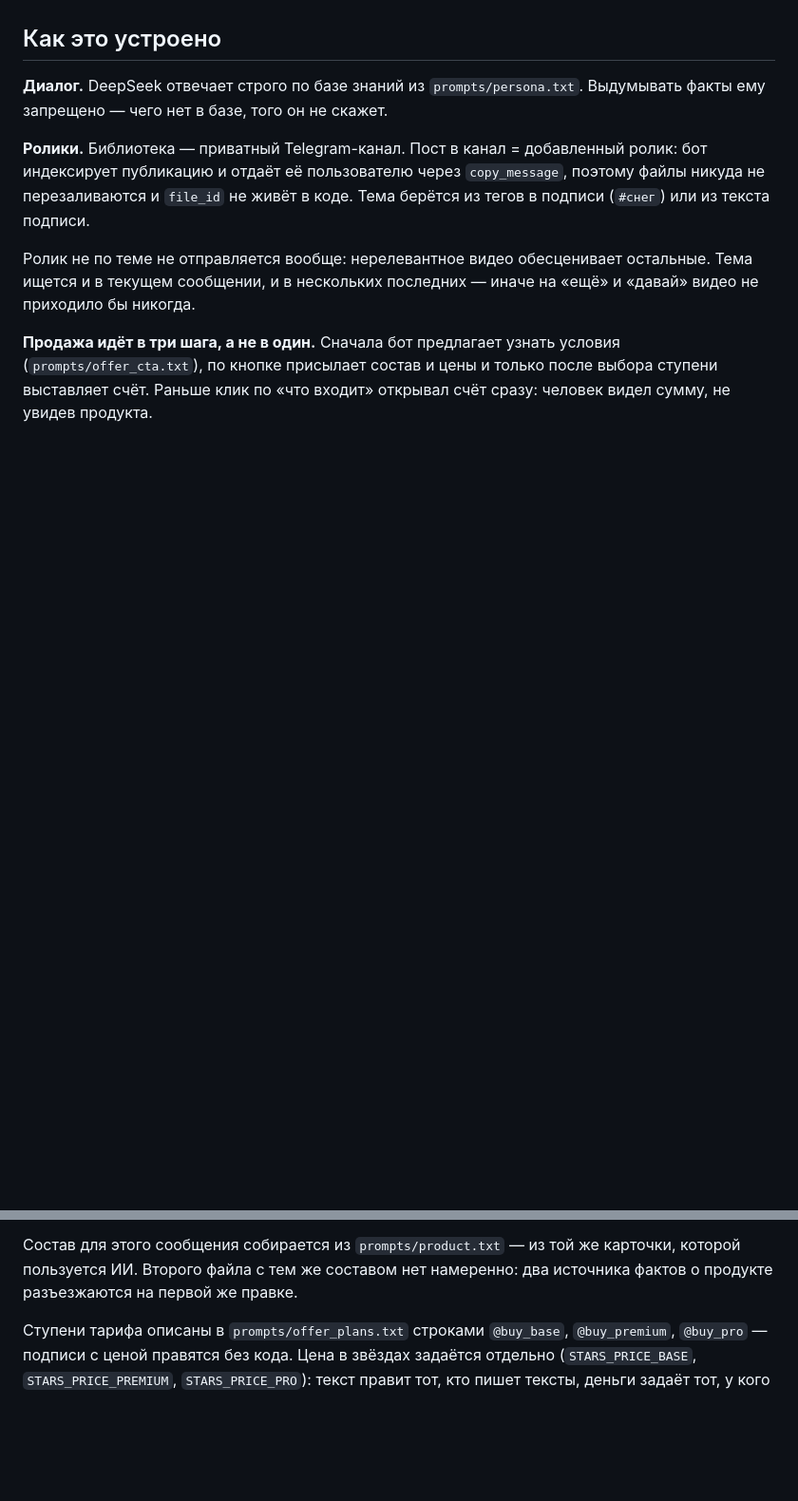
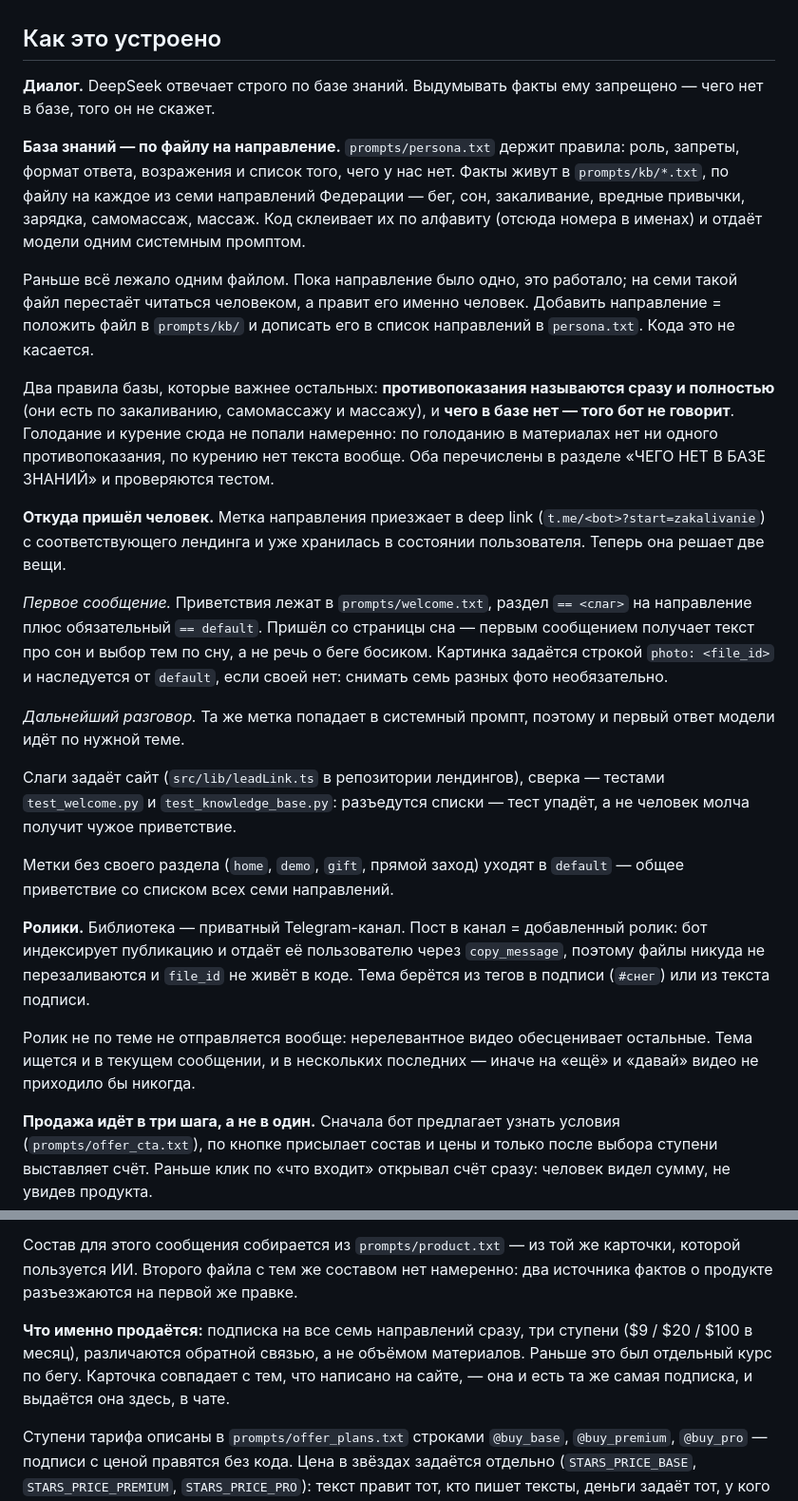
Before and after one commit to QAway-to/mvp-health-funnel-bot, a Markdown page: README.md, 2 parts joined by grey strips. Shown at 95% size. Rendered like a GitHub page; blank space fills up the shorter version.

Commit message:
docs: document the split knowledge base and per-direction greeting
Where facts live now, how a direction is added without touching code, and
which two topics the bot refuses on purpose.

```diff
--- a/README.md
+++ b/README.md
@@ -6,8 +6,47 @@ Telegram-бот Федерации Здоровья: отвечает на во
 
 ## Как это устроено
 
-**Диалог.** DeepSeek отвечает строго по базе знаний из `prompts/persona.txt`.
-Выдумывать факты ему запрещено — чего нет в базе, того он не скажет.
+**Диалог.** DeepSeek отвечает строго по базе знаний. Выдумывать факты ему
+запрещено — чего нет в базе, того он не скажет.
+
+**База знаний — по файлу на направление.** `prompts/persona.txt` держит
+правила: роль, запреты, формат ответа, возражения и список того, чего у нас
+нет. Факты живут в `prompts/kb/*.txt`, по файлу на каждое из семи направлений
+Федерации — бег, сон, закаливание, вредные привычки, зарядка, самомассаж,
+массаж. Код склеивает их по алфавиту (отсюда номера в именах) и отдаёт модели
+одним системным промптом.
+
+Раньше всё лежало одним файлом. Пока направление было одно, это работало; на
+семи такой файл перестаёт читаться человеком, а правит его именно человек.
+Добавить направление = положить файл в `prompts/kb/` и дописать его в список
+направлений в `persona.txt`. Кода это не касается.
+
+Два правила базы, которые важнее остальных: **противопоказания называются
+сразу и полностью** (они есть по закаливанию, самомассажу и массажу), и **чего
+в базе нет — того бот не говорит**. Голодание и курение сюда не попали
+намеренно: по голоданию в материалах нет ни одного противопоказания, по
+курению нет текста вообще. Оба перечислены в разделе «ЧЕГО НЕТ В БАЗЕ ЗНАНИЙ»
+и проверяются тестом.
+
+**Откуда пришёл человек.** Метка направления приезжает в deep link
+(`t.me/<bot>?start=zakalivanie`) с соответствующего лендинга и уже хранилась в
+состоянии пользователя. Теперь она решает две вещи.
+
+*Первое сообщение.* Приветствия лежат в `prompts/welcome.txt`, раздел
+`== <слаг>` на направление плюс обязательный `== default`. Пришёл со страницы
+сна — первым сообщением получает текст про сон и выбор тем по сну, а не речь
+о беге босиком. Картинка задаётся строкой `photo: <file_id>` и наследуется от
+`default`, если своей нет: снимать семь разных фото необязательно.
+
+*Дальнейший разговор.* Та же метка попадает в системный промпт, поэтому и
+первый ответ модели идёт по нужной теме.
+
+Слаги задаёт сайт (`src/lib/leadLink.ts` в репозитории лендингов), сверка —
+тестами `test_welcome.py` и `test_knowledge_base.py`: разъедутся списки — тест
+упадёт, а не человек молча получит чужое приветствие.
+
+Метки без своего раздела (`home`, `demo`, `gift`, прямой заход) уходят в
+`default` — общее приветствие со списком всех семи направлений.
 
 **Ролики.** Библиотека — приватный Telegram-канал. Пост в канал = добавленный
 ролик: бот индексирует публикацию и отдаёт её пользователю через
@@ -26,6 +65,12 @@ Telegram-бот Федерации Здоровья: отвечает на во
 Состав для этого сообщения собирается из `prompts/product.txt` — из той же
 карточки, которой пользуется ИИ. Второго файла с тем же составом нет намеренно:
 два источника фактов о продукте разъезжаются на первой же правке.
+
+**Что именно продаётся:** подписка на все семь направлений сразу, три ступени
+($9 / $20 / $100 в месяц), различаются обратной связью, а не объёмом
+материалов. Раньше это был отдельный курс по бегу. Карточка совпадает с тем,
+что написано на сайте, — она и есть та же самая подписка, и выдаётся она
+здесь, в чате.
 
 Ступени тарифа описаны в `prompts/offer_plans.txt` строками `@buy_base`,
 `@buy_premium`, `@buy_pro` — подписи с ценой правятся без кода. Цена в звёздах
```
